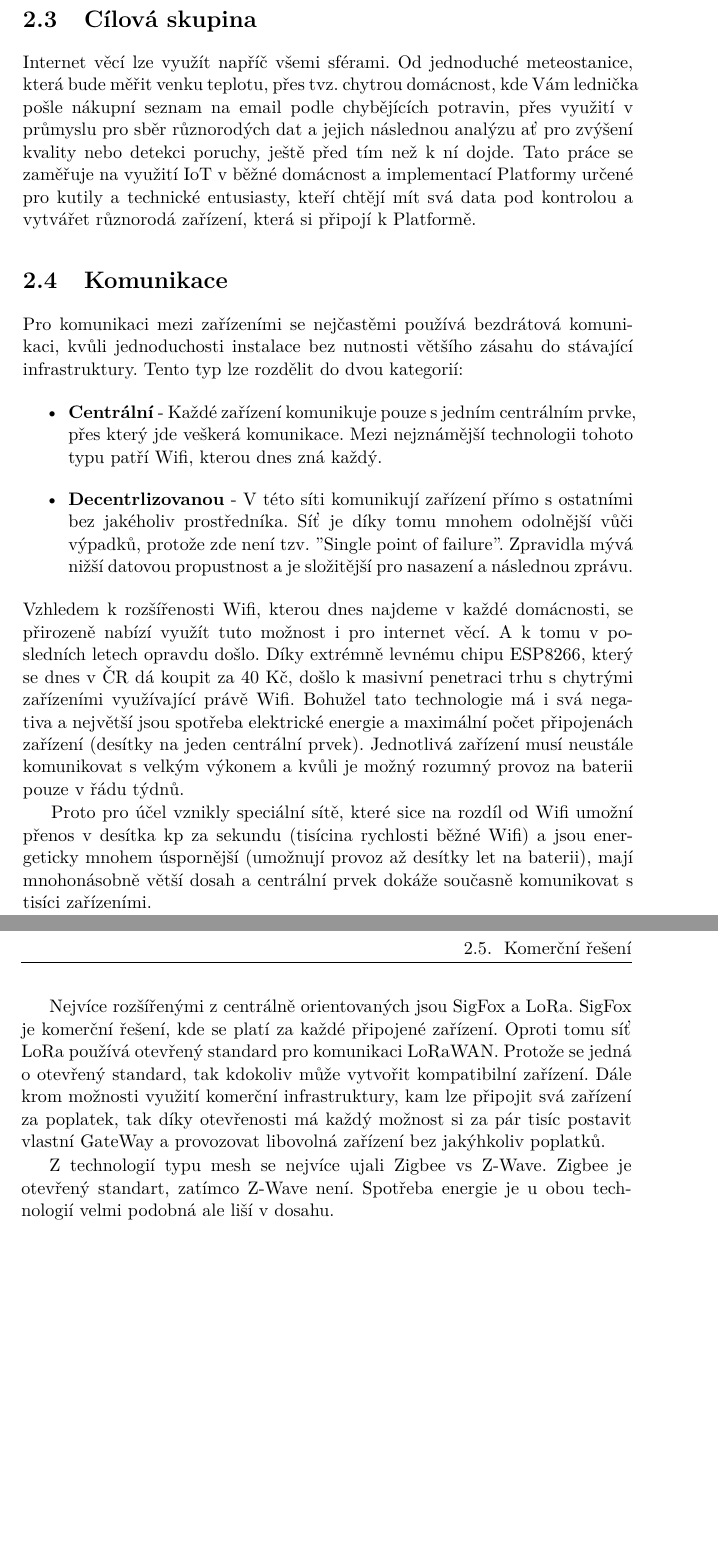
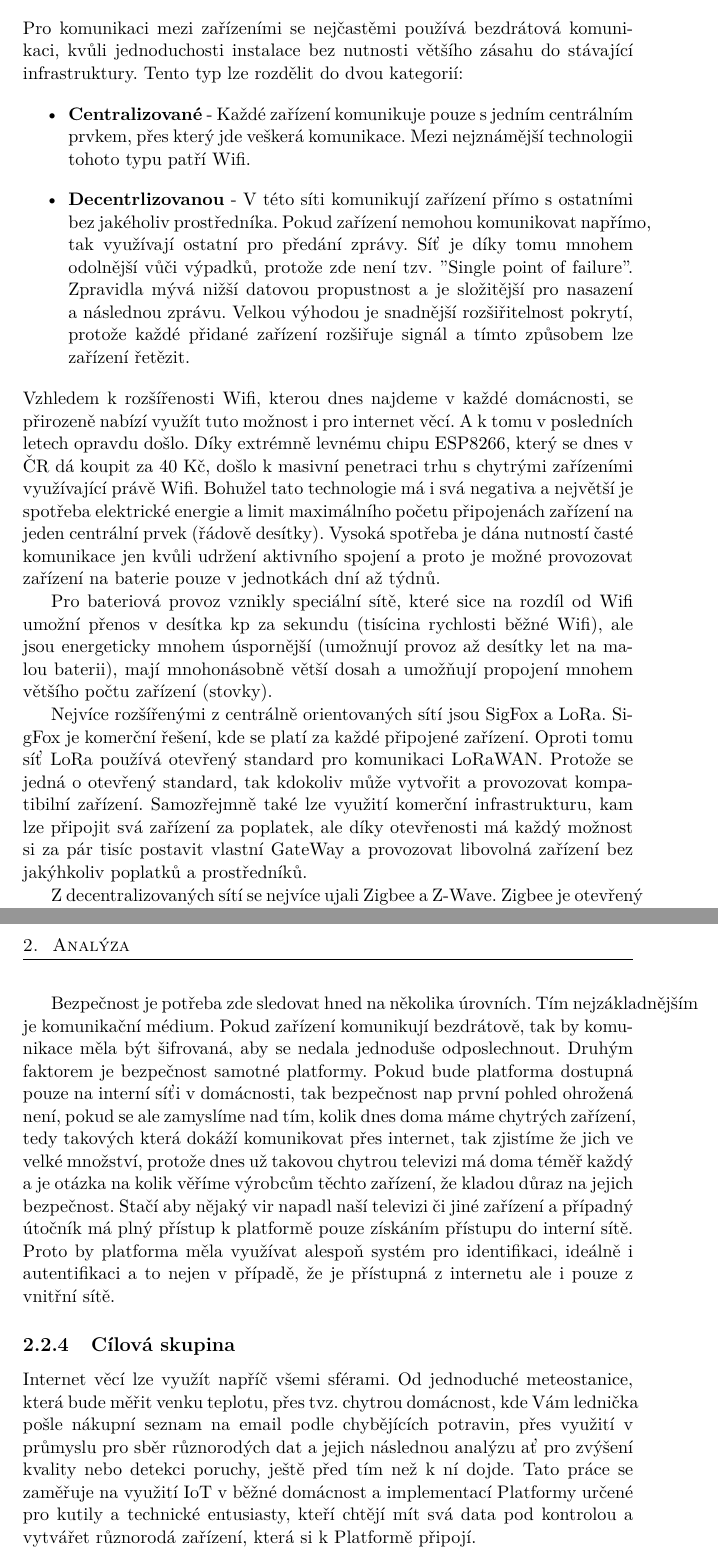
Before and after one commit to founek2/bachelor-thesis, a LaTeX thesis (BP_Skalický_Martin_2021.tex): two parts of pages 20 and 21 of 39 before the commit and two parts of pages 20 and 22 of 41 after it, joined at a grey line, cut so that both start at the same text, the shorter picture padded with empty space. Compiled offline with pdfLaTeX; a LaTeX package or settings file that is missing is left out; a missing bibliography style is replaced by a similar one.

Commit message:
Improve communication + Add automatization

```diff
--- a/BP_Skalický_Martin_2021.tex
+++ b/BP_Skalický_Martin_2021.tex
@@ -94,4 +94,19 @@ V této sekci jsou vysvětleny pojmy, které budou použity v následujících k
     \item \textbf{DIY} -
 \end{itemize}
 
-\section{Bezpečnost a soukromí}
+\section{Vlastnosti??}
+
+\subsection{Komunikace}    % rozdíly v komunikačním mediu wifi, bluethoot, mesh řešení Z-wave a zigbee, LoRa, spotřeba, bateriový provoz, složitost instalace
+    Pro komunikaci mezi zařízeními se nejčastěmi používá bezdrátová komunikaci, kvůli jednoduchosti instalace bez nutnosti většího zásahu do stávající infrastruktury. Tento typ lze rozdělit do dvou kategorií:
+    \begin{itemize}
+        \item \textbf{Centralizované} - Každé zařízení komunikuje pouze s jedním centrálním prvkem, přes který jde veškerá komunikace. Mezi nejznámější technologii tohoto typu patří Wifi.
+        \item \textbf{Decentrlizovanou} - V této síti komunikují zařízení přímo s ostatními bez jakéholiv prostředníka. Pokud zařízení nemohou komunikovat napřímo, tak využívají ostatní pro předání zprávy. Síť je díky tomu mnohem odolnější vůči výpadků, protože zde není tzv. "Single point of failure". Zpravidla mývá nižší datovou propustnost a je složitější pro nasazení a následnou zprávu. Velkou výhodou je snadnější rozšiřitelnost pokrytí, protože každé přidané zařízení rozšiřuje signál a tímto způsobem lze zařízení řetězit.
+    \end{itemize}
+    Vzhledem k rozšířenosti Wifi, kterou dnes najdeme v každé domácnosti, se přirozeně nabízí využít tuto možnost i pro internet věcí. A k tomu v posledních letech opravdu došlo. Díky extrémně levnému chipu ESP8266, který se dnes v ČR dá koupit za 40 Kč, došlo k masivní penetraci trhu s chytrými zařízeními využívající právě Wifi. Bohužel tato technologie má i svá negativa a největší je spotřeba elektrické energie a limit maximálního početu připojenách zařízení na jeden centrální prvek (řádově desítky). Vysoká spotřeba je dána nutností časté komunikace jen kvůli udržení aktivního spojení a proto je možné provozovat zařízení na baterie pouze v jednotkách dní až týdnů.
+
+    Pro bateriová provoz vznikly speciální sítě, které sice na rozdíl od Wifi umožní přenos v desítka kp za sekundu (tisícina rychlosti běžné Wifi), ale jsou energeticky mnohem úspornější (umožnují provoz až desítky let na malou baterii), mají mnohonásobně větší dosah a umožňují propojení mnohem většího počtu zařízení (stovky).
+
+    Nejvíce rozšířenými z centrálně orientovaných sítí jsou SigFox a LoRa. SigFox je komerční řešení, kde se platí za každé připojené zařízení. Oproti tomu síť LoRa používá otevřený standard pro komunikaci LoRaWAN. Protože se jedná o otevřený standard, tak kdokoliv může vytvořit a provozovat kompatibilní zařízení. Samozřejmně také lze využití komerční infrastrukturu, kam lze připojit svá zařízení za poplatek, ale díky otevřenosti má každý možnost si za pár tisíc postavit vlastní GateWay a provozovat libovolná zařízení bez jakýhkoliv poplatků a prostředníků.
+
+    %https://thesmartcave.com/z-wave-vs-zigbee-home-automation/
+    Z decentralizovaných sítí se nejvíce ujali Zigbee a Z-Wave. Zigbee je otevřený standard, který dokáže pracovat, jak v pásmu 2.4GHz, tak i 900 MHz. Nemá omezení na maximální počet zařízení zřetězených za sebou a dokáže vytvořit síť skládající se až ze 65 tisíc zařízení. Z-Wawe je naopak uzavřený standard, který funguje pouze v pásmu 800-900 MHz. Limituje maxímální počet přeposlání zprávy na 4 a podporuje síť o velikosti až 256 zařízení. Obě sítě jsou energeticky velmi úsporné a umožňují běh zařízení na obyčejnou knoflíkovou baterii po dobz až několika let.
@@ -98,21 +124,8 @@ V této sekci jsou vysvětleny pojmy, které budou použity v následujících k
 Při výběru Platformy by důležitým kritériem měla být bezpečnost. Na první pohled se to nemusí zdát být důležité, co se může stát když bude s platformou komunikovat čidlo pohybu a někdo se dokáže dostat k těmto údajům? Například pro zloděje mohou být taková data zlatý důl, protože bude přesně vědět kdy je dům prázdný.
 
+Bezpečnost je potřeba zde sledovat hned na několika úrovních. Tím nejzákladnějším je komunikační médium. Pokud zařízení komunikují bezdrátově, tak by komunikace měla být šifrovaná, aby se nedala jednoduše odposlechnout. Druhým faktorem je bezpečnost samotné platformy. Pokud bude platforma dostupná pouze na interní síťi v domácnosti, tak bezpečnost nap první pohled ohrožená není, pokud se ale zamyslíme nad tím, kolik dnes doma máme chytrých zařízení, tedy takových která dokáží komunikovat přes internet, tak zjistíme že jich ve velké množství, protože dnes už takovou chytrou televizi má doma téměř každý a je otázka na kolik věříme výrobcům těchto zařízení, že kladou důraz na jejich bezpečnost. Stačí aby nějaký vir napadl naší televizi či jiné zařízení a případný útočník má plný přístup k platformě pouze získáním přístupu do interní sítě. Proto by platforma měla využívat alespoň systém pro identifikaci, ideálně i autentifikaci a to nejen v případě, že je přístupná z internetu ale i pouze z vnitřní sítě.
 
-\section{Cílová skupina}
-    Internet věcí lze využít napříč všemi sférami. Od jednoduché meteostanice, která bude měřit venku teplotu, přes tvz. chytrou domácnost, kde Vám lednička pošle nákupní seznam na email podle chybějících potravin, přes využití v průmyslu pro sběr různorodých dat a jejich následnou analýzu ať pro zvýšení kvality nebo detekci poruchy, ještě před tím než k ní dojde. Tato práce se zaměřuje na využití IoT v běžné domácnost a implementací Platformy určené pro kutily a technické entusiasty, kteří chtějí mít svá data pod kontrolou a vytvářet různorodá zařízení, která si připojí k Platformě.
-
-\section{Komunikace}    % rozdíly v komunikačním mediu wifi, bluethoot, mesh řešení Z-wave a zigbee, LoRa, spotřeba, bateriový provoz, složitost instalace
-    Pro komunikaci mezi zařízeními se nejčastěmi používá bezdrátová komunikaci, kvůli jednoduchosti instalace bez nutnosti většího zásahu do stávající infrastruktury. Tento typ lze rozdělit do dvou kategorií:
-    \begin{itemize}
-        \item \textbf{Centrální} - Každé zařízení komunikuje pouze s jedním centrálním prvke, přes který jde veškerá komunikace. Mezi nejznámější technologii tohoto typu patří Wifi, kterou dnes zná každý.
-        \item \textbf{Decentrlizovanou} - V této síti komunikují zařízení přímo s ostatními bez jakéholiv prostředníka. Síť je díky tomu mnohem odolnější vůči výpadků, protože zde není tzv. "Single point of failure". Zpravidla mývá nižší datovou propustnost a je složitější pro nasazení a následnou zprávu.
-    \end{itemize}
-    Vzhledem k rozšířenosti Wifi, kterou dnes najdeme v každé domácnosti, se přirozeně nabízí využít tuto možnost i pro internet věcí. A k tomu v posledních letech opravdu došlo. Díky extrémně levnému chipu ESP8266, který se dnes v ČR dá koupit za 40 Kč, došlo k masivní penetraci trhu s chytrými zařízeními využívající právě Wifi. Bohužel tato technologie má i svá negativa a největší jsou spotřeba elektrické energie a maximální počet připojenách zařízení (desítky na jeden centrální prvek). Jednotlivá zařízení musí neustále komunikovat s velkým výkonem a kvůli je možný rozumný provoz na baterii pouze v řádu týdnů.
-
-    Proto pro účel vznikly speciální sítě, které sice na rozdíl od Wifi umožní přenos v desítka kp za sekundu (tisícina rychlosti běžné Wifi) a jsou energeticky mnohem úspornější (umožnují provoz až desítky let na baterii), mají mnohonásobně větší dosah a centrální prvek dokáže současně komunikovat s tisíci zařízeními.
-
-    Nejvíce rozšířenými z centrálně orientovaných jsou SigFox a LoRa. SigFox je komerční řešení, kde se platí za každé připojené zařízení. Oproti tomu síť LoRa používá otevřený standard pro komunikaci LoRaWAN. Protože se jedná o otevřený standard, tak kdokoliv může vytvořit kompatibilní zařízení. Dále krom možnosti využití komerční infrastruktury, kam lze připojit svá zařízení za poplatek, tak díky otevřenosti má každý možnost si za pár tisíc postavit vlastní GateWay a provozovat libovolná zařízení bez jakýhkoliv poplatků.
-
-    Z technologií typu mesh se nejvíce ujali Zigbee vs Z-Wave. Zigbee je otevřený standart, zatímco Z-Wave není. Spotřeba energie je u obou technologií velmi podobná ale liší v dosahu.
+\subsection{Cílová skupina}
+    Internet věcí lze využít napříč všemi sférami. Od jednoduché meteostanice, která bude měřit venku teplotu, přes tvz. chytrou domácnost, kde Vám lednička pošle nákupní seznam na email podle chybějících potravin, přes využití v průmyslu pro sběr různorodých dat a jejich následnou analýzu ať pro zvýšení kvality nebo detekci poruchy, ještě před tím než k ní dojde. Tato práce se zaměřuje na využití IoT v běžné domácnost a implementací Platformy určené pro kutily a technické entusiasty, kteří chtějí mít svá data pod kontrolou a vytvářet různorodá zařízení, která si k Platformě připojí.
 
 
@@ -120,3 +139,4 @@ Při výběru Platformy by důležitým kritériem měla být bezpečnost. Na pr
+\chapter{Existující řešení}
 \section{Komerční řešení} % hotové řešení, cloud, ale drahé
 %easy to use, but paid
 Na trhu dnes existuje velké množství komerčních řešení od známých výrobců, někteří jsou známí spíše výrobou harwaru jako Philips a Xiaomi, jiní se zaměřují spíše na nabídku služeb a integraci zařízení ostatních výrobců pod svojí Platformu jako Blynk nebo Google. Pro koncového zákazníka mají Komerční řešení obrovskou výhodu v jednoduchosti prvotního nasazení a následné obsluhy. Stačí zakoupit centrální jednotku a libovolná zařízení od stejného výrobce a vše krásně funguje. Problém ale nastává ve chvíli, kdy potřebují řešení škálovat či customizovat dle svých potřeb, protože si dodavatel za úpravy na ,,míru" začne účtovat obrovské částky a zákazníkovi nezbývá nic jiného než platit. Sám si potřebné změny udělat nemůže, protože nemá zdrojové kódy a migrace k jinému produktu by znamenal obrovské náklady a problémy se stávájícími integracemi, protože různá řešení mívají různá rozhraní.
```
Also changed, not shown: BP_Skalický_Martin_2021.tex (27 more changed lines).
